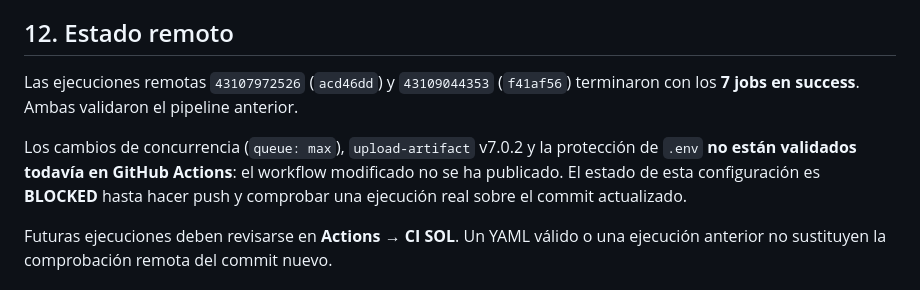
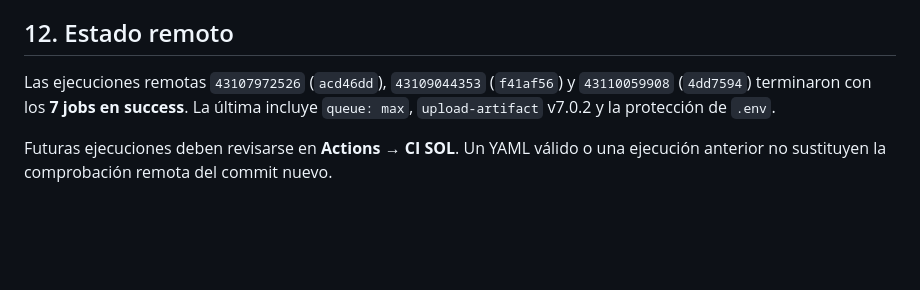
Before and after one commit to gidanodfu/SOL, a Markdown page: docs/ci.md, the part around the change. GitHub-like rendering; blank space fills up the shorter version.

```diff
--- a/docs/ci.md
+++ b/docs/ci.md
@@ -184,14 +184,9 @@ autorización y permisos de administración.
 
 ## 12. Estado remoto
 
-Las ejecuciones remotas `43107972526` (`acd46dd`) y `43109044353` (`f41af56`)
-terminaron con los **7 jobs en success**. Ambas validaron el pipeline anterior.
-
-Los cambios de concurrencia (`queue: max`), `upload-artifact` v7.0.2 y la
-protección de `.env` **no están validados todavía en GitHub Actions**: el
-workflow modificado no se ha publicado. El estado de esta configuración es
-**BLOCKED** hasta hacer push y comprobar una ejecución real sobre el commit
-actualizado.
+Las ejecuciones remotas `43107972526` (`acd46dd`), `43109044353` (`f41af56`)
+y `43110059908` (`4dd7594`) terminaron con los **7 jobs en success**. La última
+incluye `queue: max`, `upload-artifact` v7.0.2 y la protección de `.env`.
 
 Futuras ejecuciones deben revisarse en **Actions → CI SOL**. Un YAML válido o
 una ejecución anterior no sustituyen la comprobación remota del commit nuevo.
```
Also changed, not shown: docs/reports/mariadb-validation-report.md (+5 -6 lines).
